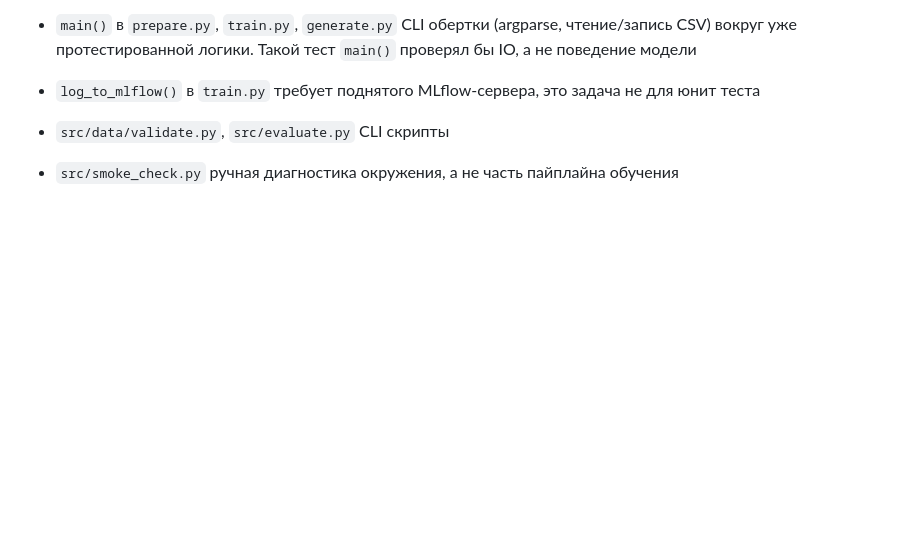
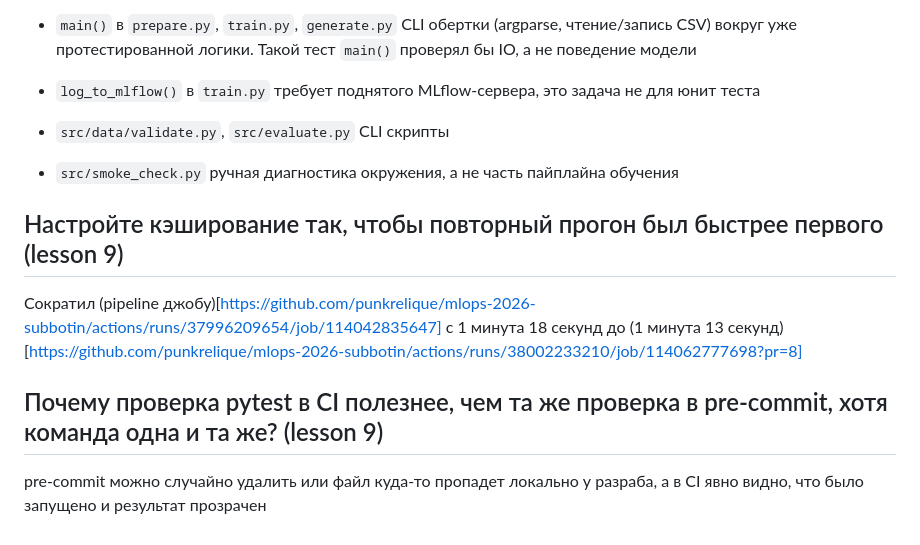
Before and after one commit to punkrelique/mlops-2026-subbotin, a Markdown page: README.md, the part around the change. Drawn GitHub-style; blank space fills up the shorter version.

Commit message:
README.md ответ на вопрос

```diff
--- a/README.md
+++ b/README.md
@@ -116,3 +116,9 @@ TOTAL                           462    341    26%
 - `src/data/validate.py`, `src/evaluate.py` CLI скрипты
 
 - `src/smoke_check.py` ручная диагностика окружения, а не часть пайплайна обучения
+
+## Настройте кэширование так, чтобы повторный прогон был быстрее первого (lesson 9)
+Сократил (pipeline джобу)[https://github.com/punkrelique/mlops-2026-subbotin/actions/runs/37996209654/job/114042835647] с 1 минута 18 секунд до (1 минута 13 секунд)[https://github.com/punkrelique/mlops-2026-subbotin/actions/runs/38002233210/job/114062777698?pr=8]
+
+## Почему проверка pytest в CI полезнее, чем та же проверка в pre-commit, хотя команда одна и та же? (lesson 9)
+pre-commit можно случайно удалить или файл куда-то пропадет локально у разраба, а в CI явно видно, что было запущено и результат прозрачен
```
